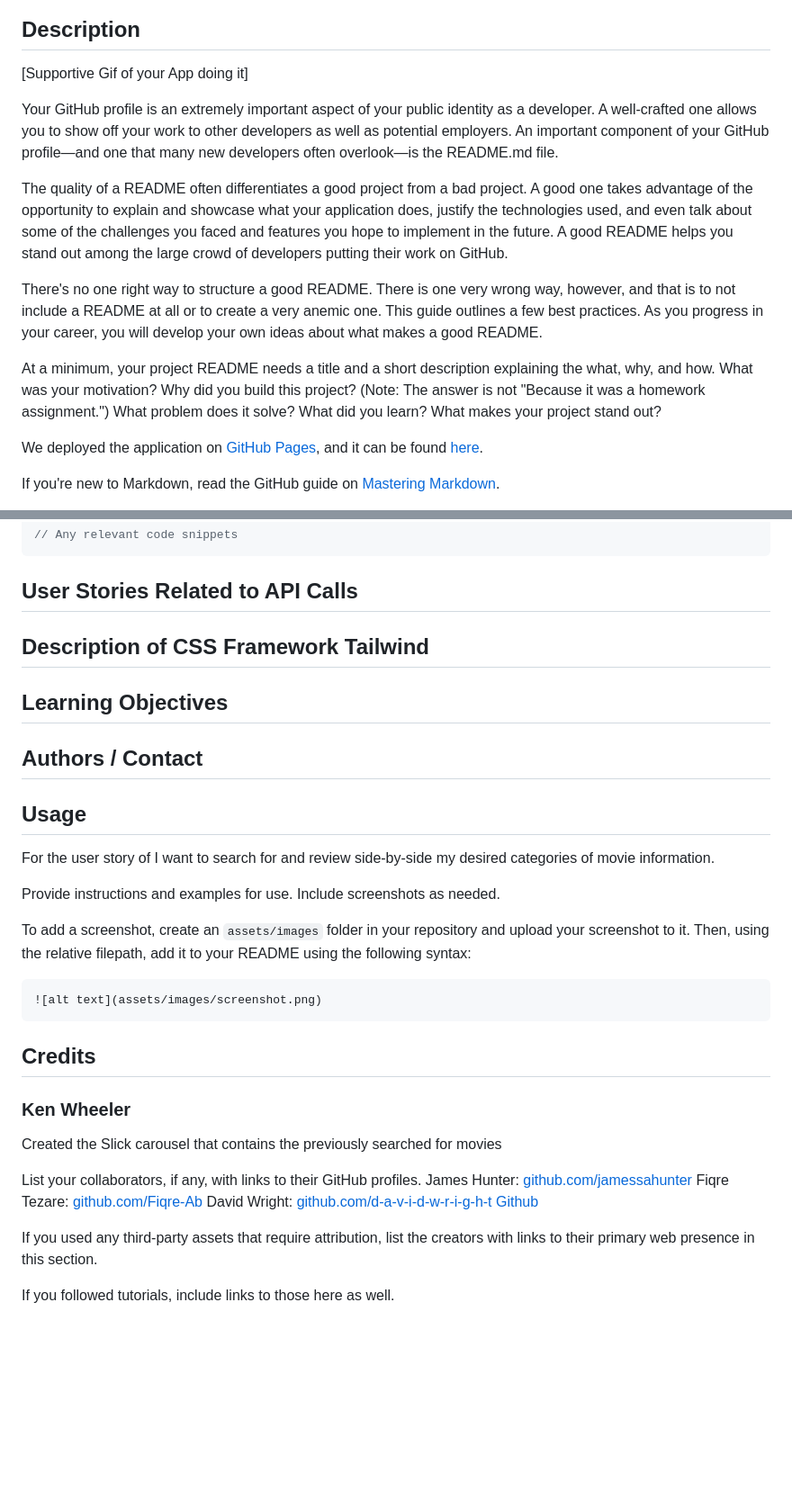
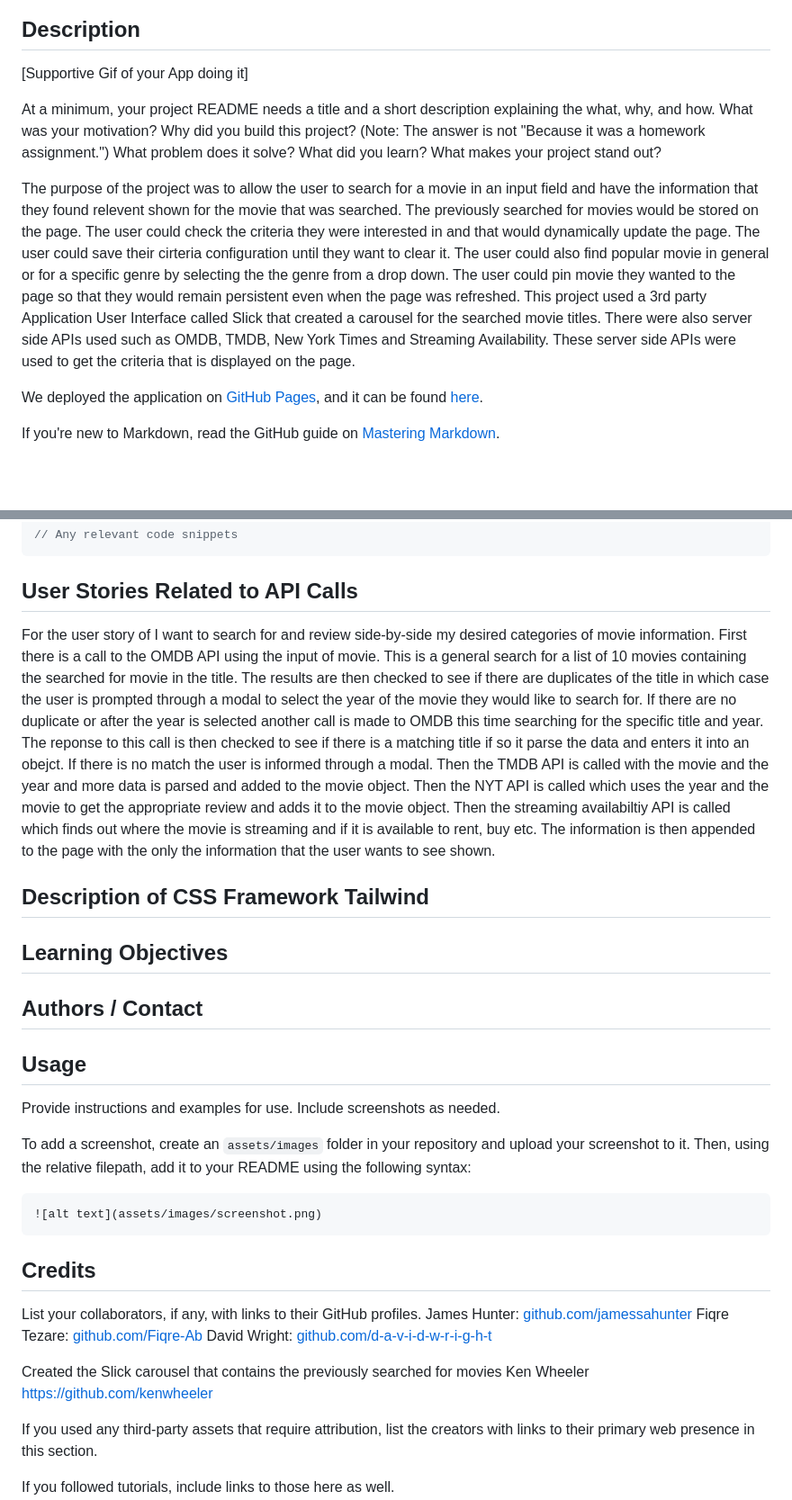
Before and after one commit to jamessahunter/project-1, a Markdown page: README.md, 2 parts joined by grey strips. Shown at 90% size. Rendered like a GitHub page; blank space fills up the shorter version.

Commit message:
user story for search

````diff
--- a/README.md
+++ b/README.md
@@ -21,14 +21,9 @@
 [Supportive Gif of your App doing it]
 
 
-Your GitHub profile is an extremely important aspect of your public identity as a developer. A well-crafted one allows you to show off your work to other developers as well as potential employers. An important component of your GitHub profile—and one that many new developers often overlook—is the README.md file.
-
-The quality of a README often differentiates a good project from a bad project. A good one takes advantage of the opportunity to explain and showcase what your application does, justify the technologies used, and even talk about some of the challenges you faced and features you hope to implement in the future. A good README helps you stand out among the large crowd of developers putting their work on GitHub.
-
-There's no one right way to structure a good README. There is one very wrong way, however, and that is to not include a README at all or to create a very anemic one. This guide outlines a few best practices. As you progress in your career, you will develop your own ideas about what makes a good README.
-
 At a minimum, your project README needs a title and a short description explaining the what, why, and how. What was your motivation? Why did you build this project? (Note: The answer is not "Because it was a homework assignment.") What problem does it solve? What did you learn? What makes your project stand out?
 
+The purpose of the project was to allow the user to search for a movie in an input field and have the information that they found relevent shown for the movie that was searched. The previously searched for movies would be stored on the page. The user could check the criteria they were interested in and that would dynamically update the page. The user could save their cirteria configuration until they want to clear it. The user could also find popular movie in general or for a specific genre by selecting the the genre from a drop down. The user could pin movie they wanted to the page so that they would remain persistent even when the page was refreshed. This project used a 3rd party Application User Interface called Slick that created a carousel for the searched movie titles. There were also server side APIs used such as OMDB, TMDB, New York Times and Streaming Availability. These server side APIs were used to get the criteria that is displayed on the page.
 
 
 We deployed the application on [GitHub](https://github.com/) [Pages](https://pages.github.com/), and it can be found [here](https://jamessahunter.github.io/What-to-watch/).
@@ -65,7 +60,7 @@ If your README is very long, add a table of contents to make it easy for users t
 ```
 
 ## User Stories Related to API Calls
-
+For the user story of I want to search for and review side-by-side my desired categories of movie information. First there is a call to the OMDB API using the input of movie. This is a general search for a list of 10 movies containing the searched for movie in the title. The results are then checked to see if there are duplicates of the title in which case the user is prompted through a modal to select the year of the movie they would like to search for. If there are no duplicate or after the year is selected another call is made to OMDB this time searching for the specific title and year. The reponse to this call is then checked to see if there is a matching title if so it parse the data and enters it into an obejct. If there is no match the user is informed through a modal. Then the TMDB API is called with the movie and the year and more data is parsed and added to the movie object. Then the NYT API is called which uses the year and the movie to get the appropriate review and adds it to the movie object. Then the streaming availabiltiy API is called which finds out where the movie is streaming and if it is available to rent, buy etc. The information is then appended to the page with the only the information that the user wants to see shown.
 
 
 ## Description of CSS Framework Tailwind
@@ -84,7 +79,7 @@ If your README is very long, add a table of contents to make it easy for users t
 
 ## Usage
 
-For the user story of I want to search for and review side-by-side my desired categories of movie information.
+
 
 
 
@@ -101,15 +96,17 @@ To add a screenshot, create an `assets/images` folder in your repository and upl
 ## Credits
 
 
-### Ken Wheeler
-Created the Slick carousel that contains the previously searched for movies
+
+
 
 
 List your collaborators, if any, with links to their GitHub profiles.
 James Hunter: [github.com/jamessahunter](https://github.com/jamessahunter)
 Fiqre Tezare: [github.com/Fiqre-Ab](https://github.com/Fiqre-Ab)
 David Wright: [github.com/d-a-v-i-d-w-r-i-g-h-t](https://github.com/d-a-v-i-d-w-r-i-g-h-t)
-[Github](https://github.com/kenwheeler/slick)
+
+Created the Slick carousel that contains the previously searched for movies
+Ken Wheeler [https://github.com/kenwheeler](https://github.com/kenwheeler)
 
 
 If you used any third-party assets that require attribution, list the creators with links to their primary web presence in this section.
````
